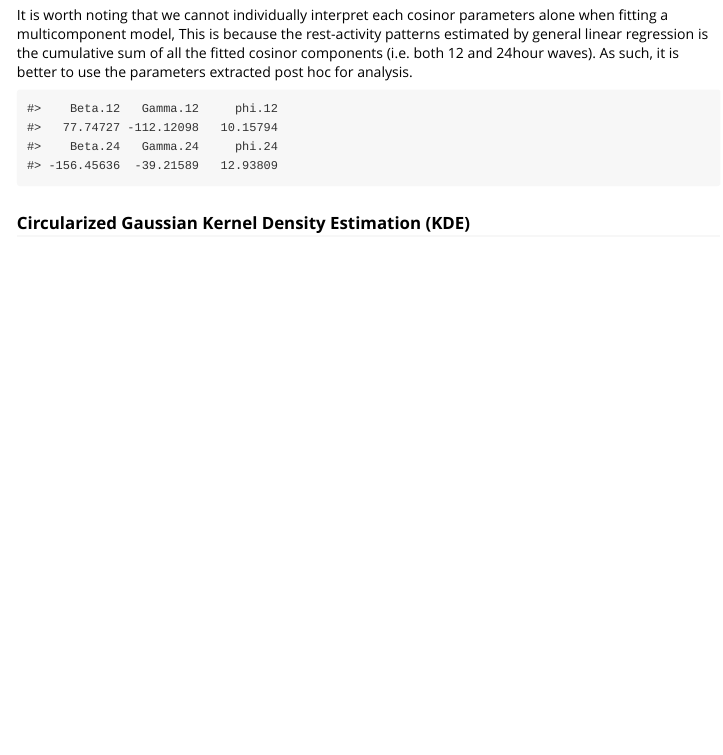
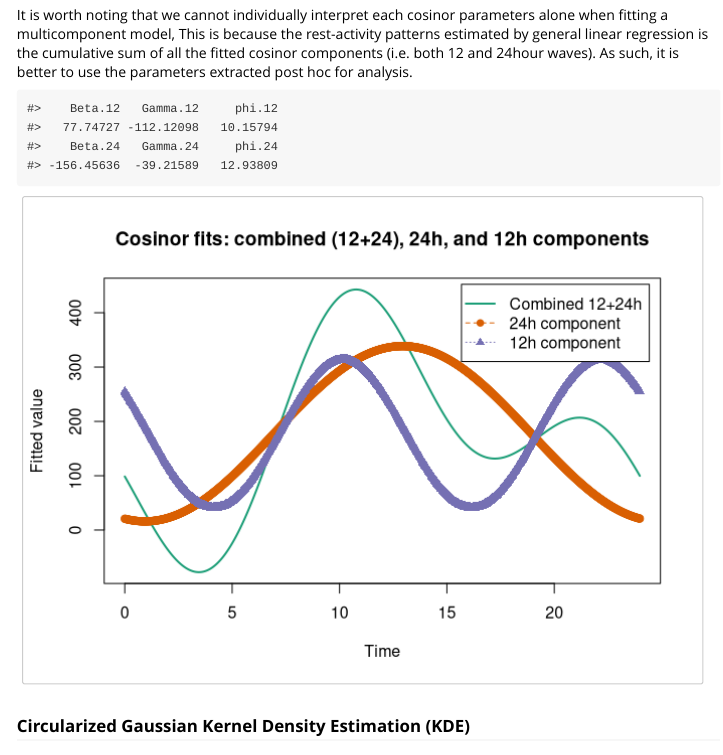
Before and after one commit to cwy20030/ActiGlobe, an R Markdown document (vignettes/Circadian-Analysis.Rmd): the page in a window 1100 px wide, from 4620 px down. Rendered offline with R 4.5, knitr and Pandoc, with nearby package versions; code that draws random numbers runs with fixed seeds of ours; common packages that the code uses without loading them are loaded.

Commit message:
Update Circadian-Analysis.Rmd

````diff
--- a/vignettes/Circadian-Analysis.Rmd
+++ b/vignettes/Circadian-Analysis.Rmd
@@ -132,13 +132,20 @@ ggCosinorM(fit.fgls2)
 
 It is worth noting that we cannot individually interpret each cosinor parameters alone when fitting a multicomponent model, This is because the rest-activity patterns estimated by general linear regression is the cumulative sum of all the fitted cosinor components (i.e. both 12 and 24hour waves). As such, it is better to use the parameters extracted post hoc for analysis.
 ```{r Model 2 OLS in parts, message=FALSE, warning=FALSE, echo=FALSE, fig.height=5, fig.width=7}
-
 Coefs <- fit.ols2$coef.cosinor
 
 for(i in fit.ols2$tau) {
-
+  mesor <- Coefs[grep("MESOR", names(Coefs))]
   bta <- Coefs[grep(paste0("Beta.",i), names(Coefs))]
   gamma <- Coefs[grep(paste0("Gamma.",i), names(Coefs))]
+
+  if (i == 12)
+  fit.ols2$model$y_12 <- mesor + (bta * fit.ols2$model$C1 + gamma * fit.ols2$model$S1)
+
+
+  if (i == 24)
+  fit.ols2$model$y_24 <- mesor + (bta * fit.ols2$model$C2 + gamma * fit.ols2$model$S2)
+
 
   phi <- atan2(gamma, bta)
   phi_time <- (phi * i / (2*pi)) %% i
@@ -147,6 +154,53 @@ for(i in fit.ols2$tau) {
   print(c(bta, gamma, phi_time))
 
 }
+
+
+
+
+
+# assume time is numeric and length matches fitted values
+time <- fit.ols2$model$time
+y_all  <- fit.ols2$fitted.values   # combined 12+24
+y_24   <- fit.ols2$model$y_24    # 24h component
+y_12   <- fit.ols2$model$y_12   # 12h component
+
+# color / style palette (adjust to taste)
+cols <- c(combined = "#1b9e77", h24 = "#d95f02", h12 = "#7570b3")
+ltys <- c(combined = 1, h24 = 2, h12 = 3)
+pw   <- c(combined = 2, h24 = 1, h12 = 1)    # line widths
+pch  <- c(combined = NA, h24 = 19, h12 = 17) # point symbols (NA hides points)
+
+# main plotting area: show combined fit first
+plot(time, y_all,
+     type = "l", col = cols["combined"], lwd = pw["combined"],
+     xlab = "Time", ylab = "Fitted value",
+     main = "Cosinor fits: combined (12+24), 24h, and 12h components",
+     ylim = range(c(y_all, y_24, y_12), na.rm = TRUE))
+
+# add the other fits: lines + points for clarity
+lines(time, y_24, col = cols["h24"], lwd = pw["h24"], lty = ltys["h24"])
+points(time, y_24,   col = cols["h24"], pch = pch["h24"])
+
+lines(time, y_12, col = cols["h12"], lwd = pw["h12"], lty = ltys["h12"])
+points(time, y_12,   col = cols["h12"], pch = pch["h12"])
+
+# optional: add a transparent ribbon showing spread (if you have se)
+# polygon(c(time, rev(time)), c(y_all + se, rev(y_all - se)), col = rgb(0.11,0.62,0.47,0.15), border = NA)
+
+# legend placed at topright outside plotting area if space; try 'topright' first
+legend("topright",
+       legend = c("Combined 12+24h", "24h component", "12h component"),
+       col = cols,
+       lty = ltys,
+       lwd = pw,
+       pch = c(NA, pch["h24"], pch["h12"]),
+       pt.cex = 0.9,
+       bg = "white",
+       inset = 0.02)
+
+
+
 ```
 
 
````
